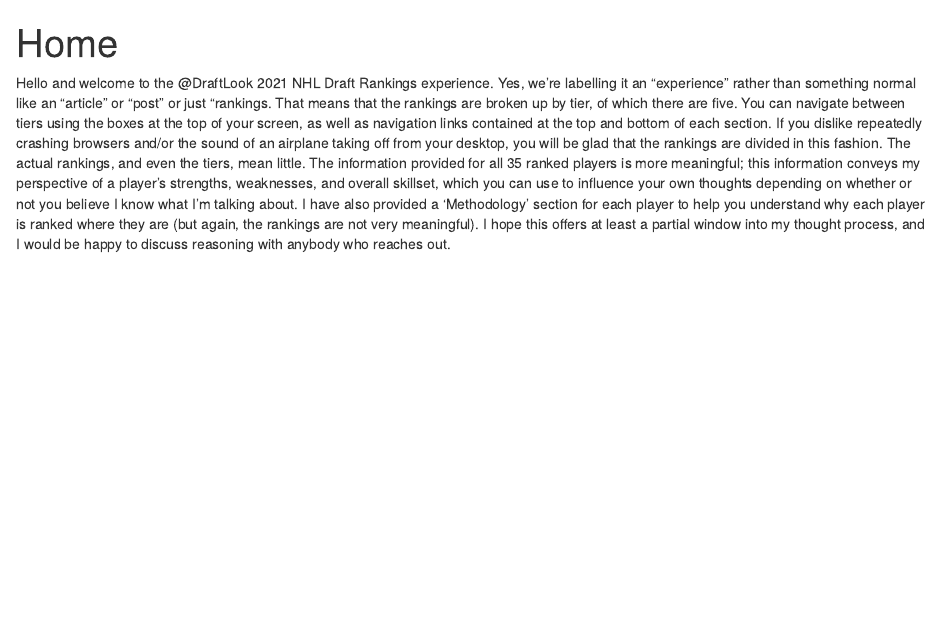
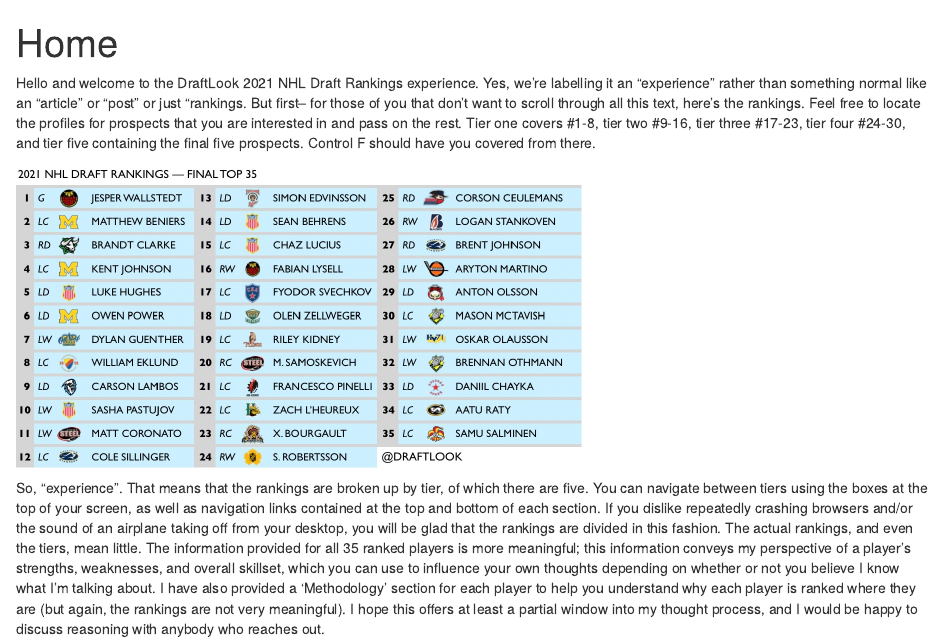
Before and after one commit to draftlook/site-draftlook, an R Markdown document (content/_index.Rmarkdown): the page in a window 1100 px wide, from its top. Rendered offline with R 4.5, knitr and Pandoc, with nearby package versions.

Commit message:
<Commit from RStudio>

````diff
--- a/content/_index.Rmarkdown
+++ b/content/_index.Rmarkdown
@@ -2,7 +2,13 @@
 title: Home
 ---
 
-Hello and welcome to the @DraftLook 2021 NHL Draft Rankings experience. Yes, we’re labelling it an “experience” rather than something normal like an “article” or “post” or just “rankings. That means that the rankings are broken up by tier, of which there are five. You can navigate between tiers using the boxes at the top of your screen, as well as navigation links contained at the top and bottom of each section. If you dislike repeatedly crashing browsers and/or the sound of an airplane taking off from your desktop, you will be glad that the rankings are divided in this fashion. The actual rankings, and even the tiers, mean little. The information provided for all 35 ranked players is more meaningful; this information conveys my perspective of a player’s strengths, weaknesses, and overall skillset, which you can use to influence your own thoughts depending on whether or not you believe I know what I’m talking about. I have also provided a ‘Methodology’ section for each player to help you understand why each player is ranked where they are (but again, the rankings are not very meaningful). I hope this offers at least a partial window into my thought process, and I would be happy to discuss reasoning with anybody who reaches out.
+Hello and welcome to the DraftLook 2021 NHL Draft Rankings experience. Yes, we’re labelling it an “experience” rather than something normal like an “article” or “post” or just “rankings. But first-- for those of you that don't want to scroll through all this text, here's the rankings. Feel free to locate the profiles for prospects that you are interested in and pass on the rest. Tier one covers #1-8, tier two #9-16, tier three #17-23, tier four #24-30, and tier five containing the final five prospects. Control F should have you covered from there.
+
+```{r echo=FALSE }
+knitr::include_graphics("C:\\Users\\ellis\\Desktop\\site-draftlook\\rankingsimage.jpeg")
+```
+
+So, "experience". That means that the rankings are broken up by tier, of which there are five. You can navigate between tiers using the boxes at the top of your screen, as well as navigation links contained at the top and bottom of each section. If you dislike repeatedly crashing browsers and/or the sound of an airplane taking off from your desktop, you will be glad that the rankings are divided in this fashion. The actual rankings, and even the tiers, mean little. The information provided for all 35 ranked players is more meaningful; this information conveys my perspective of a player’s strengths, weaknesses, and overall skillset, which you can use to influence your own thoughts depending on whether or not you believe I know what I’m talking about. I have also provided a ‘Methodology’ section for each player to help you understand why each player is ranked where they are (but again, the rankings are not very meaningful). I hope this offers at least a partial window into my thought process, and I would be happy to discuss reasoning with anybody who reaches out.
 
 I started the writing for this year’s rankings in March. I finished the writing for this year’s rankings about five days ago. And I would say that I was reasonably consistent with my work throughout that period (I also had to spend time setting up this website and transferring everything over to this format, which was not quick). Speaking of the website-- this is a site thrown together using [Yihui Xie](https://yihui.org)'s [XMin](https://github.com/yihui/hugo-xmin) Hugo theme, constructed via RStudio's [blogdown](https://github.com/rstudio/blogdown) package for RMarkdown site creation and hosted with Netlify. It's not the absolute prettiest thing you'll ever see, but I needed a platform that would allow me full customization over the HTML and CSS of a page. I chose the bare-bones XMin theme to keep things simple for myself and avoid conflict between the theme CSS (written by the creator of the theme) and the page's CSS (written poorly by myself). If anything, the simplicity should help keep navigation between tiers simple.
 
````
Also changed, not shown: Cards/PlayerCardBuilder.Rmd (+1 -1 lines), content/post/2021-07-15-2021-nhl-draft-rankings-tier-three/tierthree.Rmd (+1 -0 lines), content/post/2021-07-15-2021-nhl-draft-rankings-tier-two/tiertwo.Rmd (+1 -1 lines), Cards/BJohnson.html, Cards/BOthmann.html, Cards/CCeulemans.html, Cards/CLambos.html, Cards/CLucius.html, Cards/CSillinger.html, Cards/DChayka.html, Cards/DGuenther.html, Cards/FLysell.html, Cards/FPinelli.html, Cards/FSvechkov.html, 25 more files, 1 other file.
